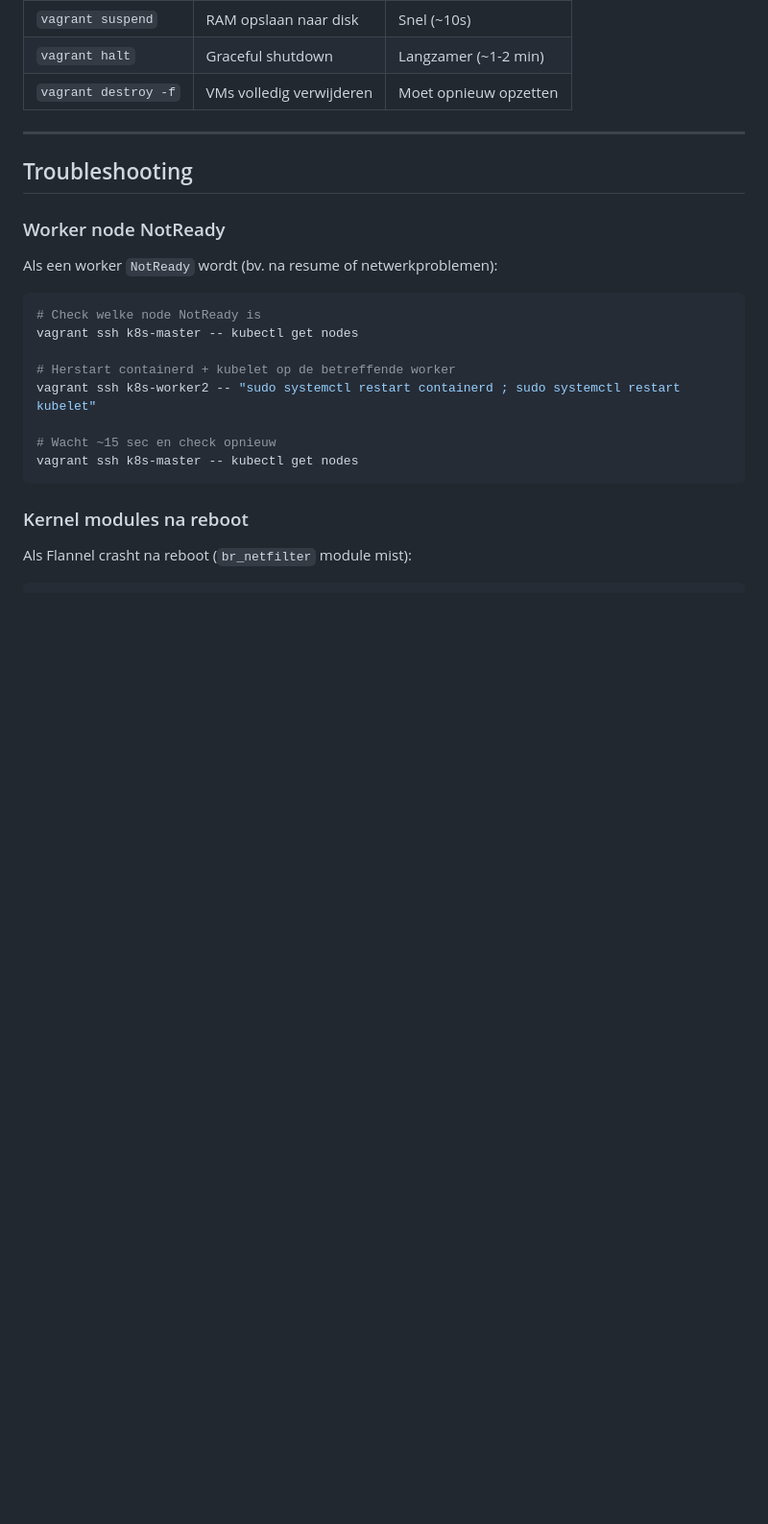
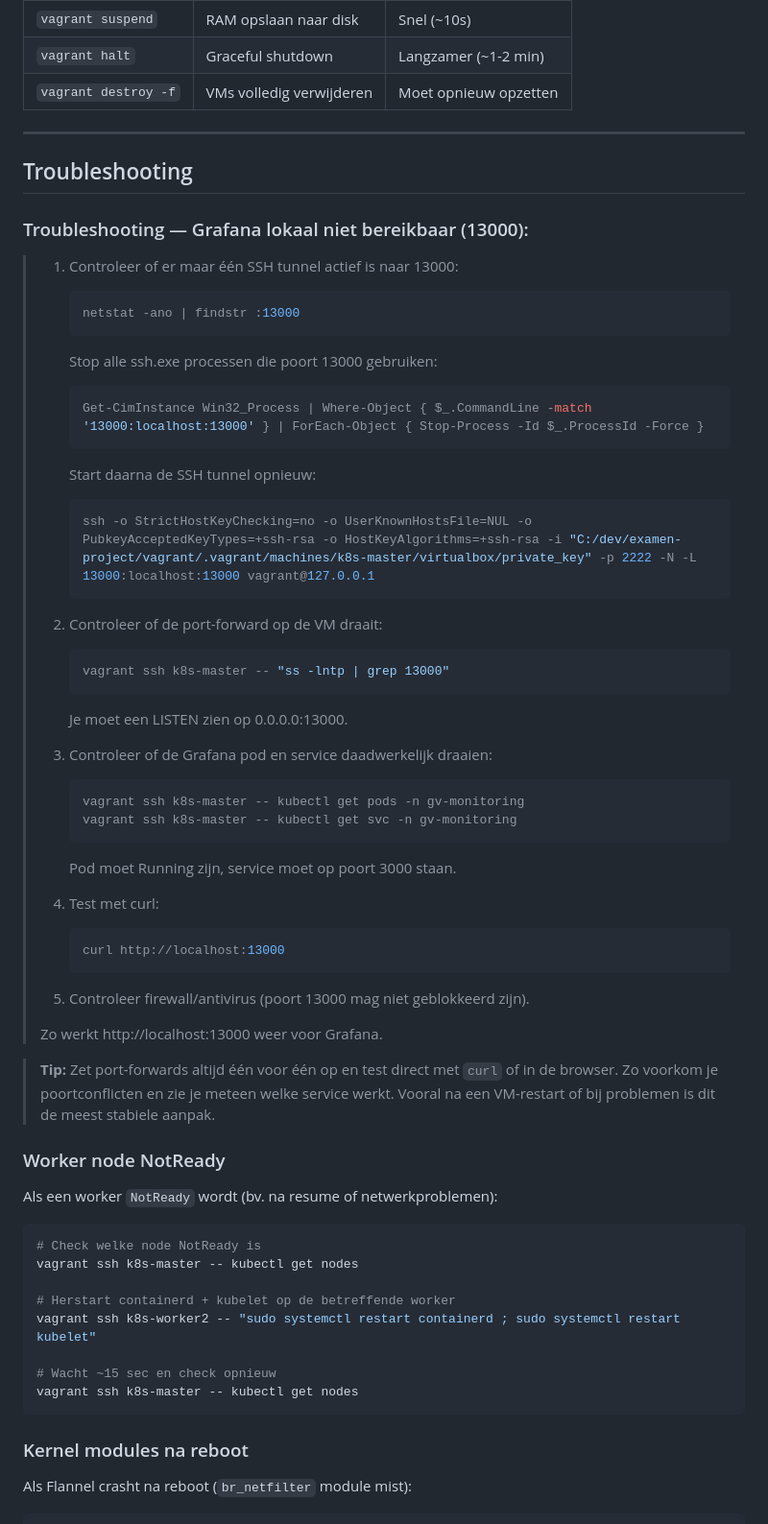
Before and after one commit to Geert-Vuurstaek/linuxweb, a Markdown page: README.md, the part around the change. Shown at 96% size. GitHub-like rendering; blank space fills up the shorter version.

Commit message:
docs: tip toegevoegd over port-forwards één voor één opzetten voor stabiliteit

````diff
--- a/README.md
+++ b/README.md
@@ -371,6 +371,45 @@ vagrant up
 
 ## Troubleshooting
 
+### Troubleshooting — Grafana lokaal niet bereikbaar (13000):
+
+> 1. Controleer of er maar één SSH tunnel actief is naar 13000:
+>    ```powershell
+>    netstat -ano | findstr :13000
+>    ```
+>    Stop alle ssh.exe processen die poort 13000 gebruiken:
+>    ```powershell
+>    Get-CimInstance Win32_Process | Where-Object { $_.CommandLine -match '13000:localhost:13000' } | ForEach-Object { Stop-Process -Id $_.ProcessId -Force }
+>    ```
+>    Start daarna de SSH tunnel opnieuw:
+>    ```powershell
+>    ssh -o StrictHostKeyChecking=no -o UserKnownHostsFile=NUL -o PubkeyAcceptedKeyTypes=+ssh-rsa -o HostKeyAlgorithms=+ssh-rsa -i "C:/dev/examen-project/vagrant/.vagrant/machines/k8s-master/virtualbox/private_key" -p 2222 -N -L 13000:localhost:13000 vagrant@127.0.0.1
+>    ```
+>
+> 2. Controleer of de port-forward op de VM draait:
+>    ```powershell
+>    vagrant ssh k8s-master -- "ss -lntp | grep 13000"
+>    ```
+>    Je moet een LISTEN zien op 0.0.0.0:13000.
+>
+> 3. Controleer of de Grafana pod en service daadwerkelijk draaien:
+>    ```powershell
+>    vagrant ssh k8s-master -- kubectl get pods -n gv-monitoring
+>    vagrant ssh k8s-master -- kubectl get svc -n gv-monitoring
+>    ```
+>    Pod moet Running zijn, service moet op poort 3000 staan.
+>
+> 4. Test met curl:
+>    ```powershell
+>    curl http://localhost:13000
+>    ```
+>
+> 5. Controleer firewall/antivirus (poort 13000 mag niet geblokkeerd zijn).
+>
+> Zo werkt http://localhost:13000 weer voor Grafana.
+
+> **Tip:** Zet port-forwards altijd één voor één op en test direct met `curl` of in de browser. Zo voorkom je poortconflicten en zie je meteen welke service werkt. Vooral na een VM-restart of bij problemen is dit de meest stabiele aanpak.
+
 ### Worker node NotReady
 Als een worker `NotReady` wordt (bv. na resume of netwerkproblemen):
 ```powershell
````
